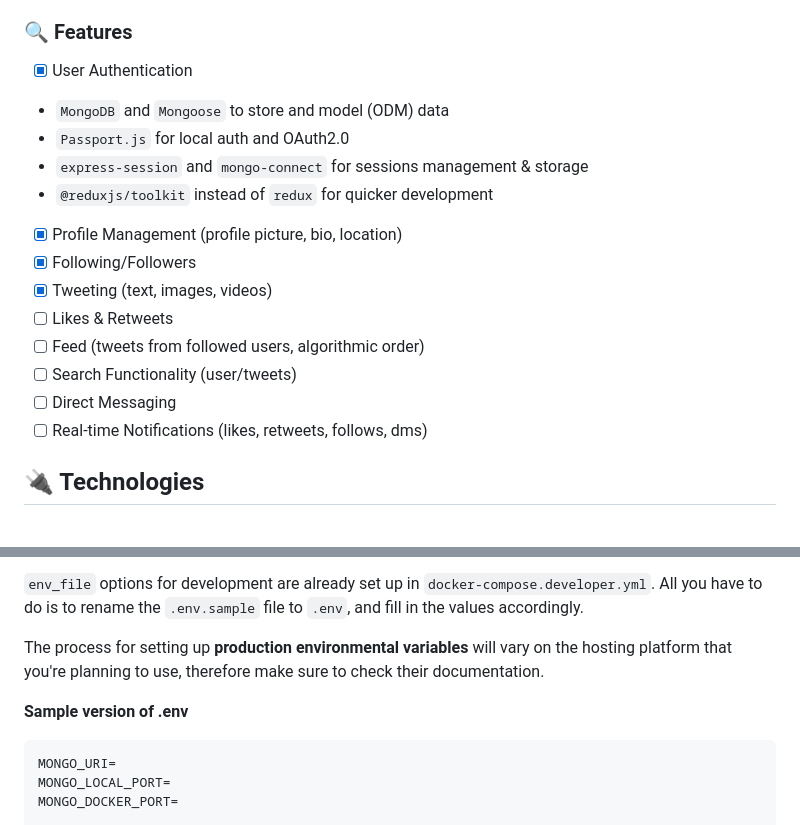
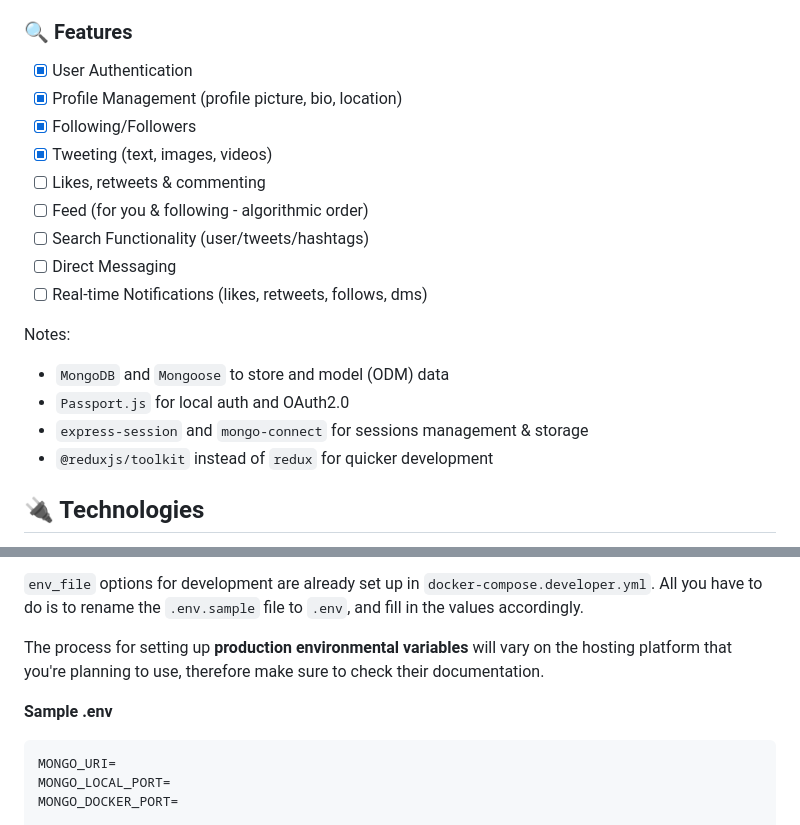
Before and after one commit to hstoklosa/twitter-clone, a Markdown page: README.md, 2 parts joined by grey strips. Drawn GitHub-style.

````diff
--- a/README.md
+++ b/README.md
@@ -36,20 +36,21 @@ In the first week of the project commencing, I have managed to implement an auth
 ### 🔍 Features
 
 -   [x] User Authentication
-
-*   `MongoDB` and `Mongoose` to store and model (ODM) data
-*   `Passport.js` for local auth and OAuth2.0
-*   `express-session` and `mongo-connect` for sessions management & storage
-*   `@reduxjs/toolkit` instead of `redux` for quicker development
-
 -   [x] Profile Management (profile picture, bio, location)
 -   [x] Following/Followers
 -   [x] Tweeting (text, images, videos)
--   [ ] Likes & Retweets
--   [ ] Feed (tweets from followed users, algorithmic order)
--   [ ] Search Functionality (user/tweets)
+-   [ ] Likes, retweets & commenting
+-   [ ] Feed (for you & following - algorithmic order)
+-   [ ] Search Functionality (user/tweets/hashtags)
 -   [ ] Direct Messaging
 -   [ ] Real-time Notifications (likes, retweets, follows, dms)
+
+Notes:
+
+-   `MongoDB` and `Mongoose` to store and model (ODM) data
+-   `Passport.js` for local auth and OAuth2.0
+-   `express-session` and `mongo-connect` for sessions management & storage
+-   `@reduxjs/toolkit` instead of `redux` for quicker development
 
 ## 🔌 Technologies
 
@@ -172,7 +173,7 @@ For now there is only `docker-compose.developer.yml` that can be used to build t
 
 The process for setting up **production environmental variables** will vary on the hosting platform that you're planning to use, therefore make sure to check their documentation.
 
-**Sample version of .env**
+**Sample .env**
 
 ```
 MONGO_URI=
````
